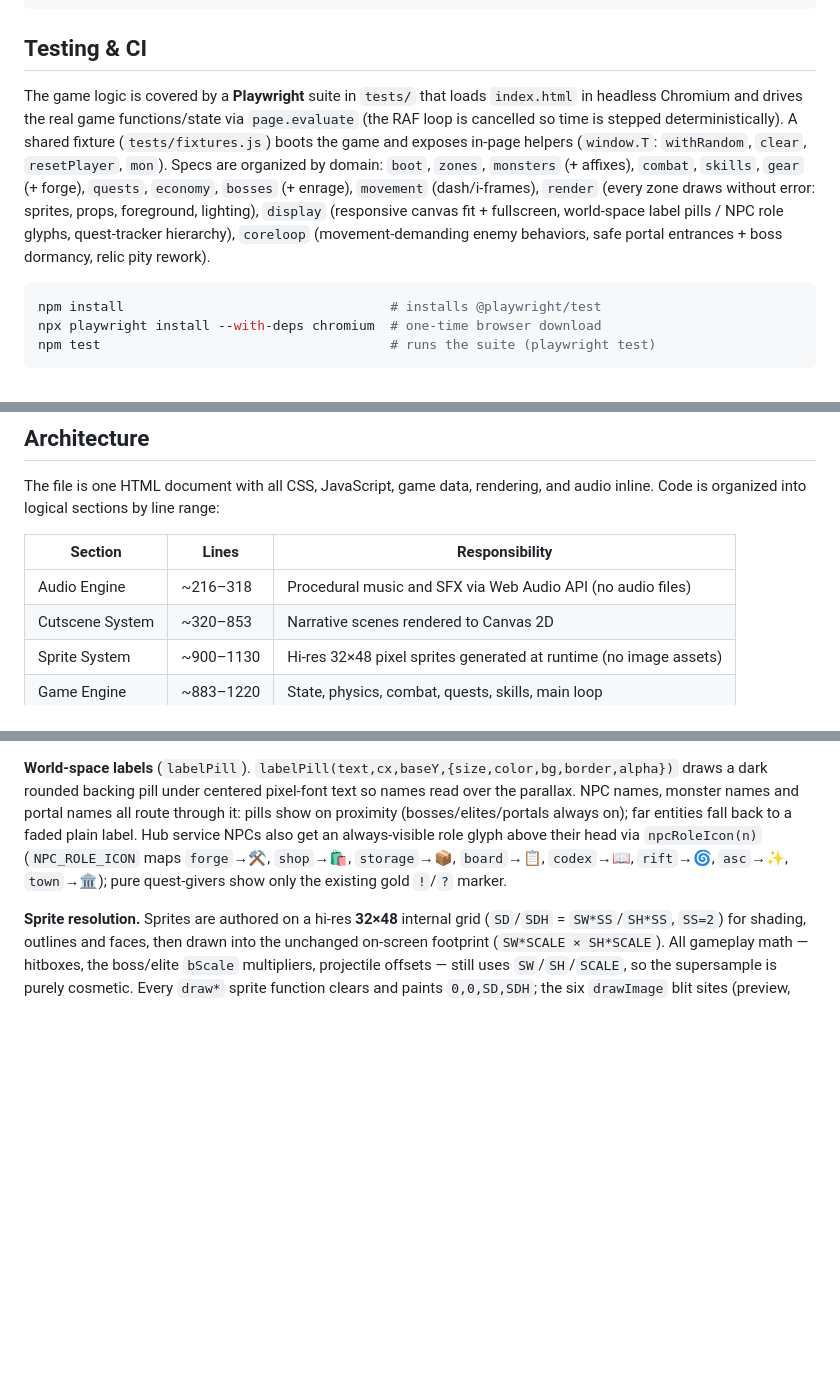
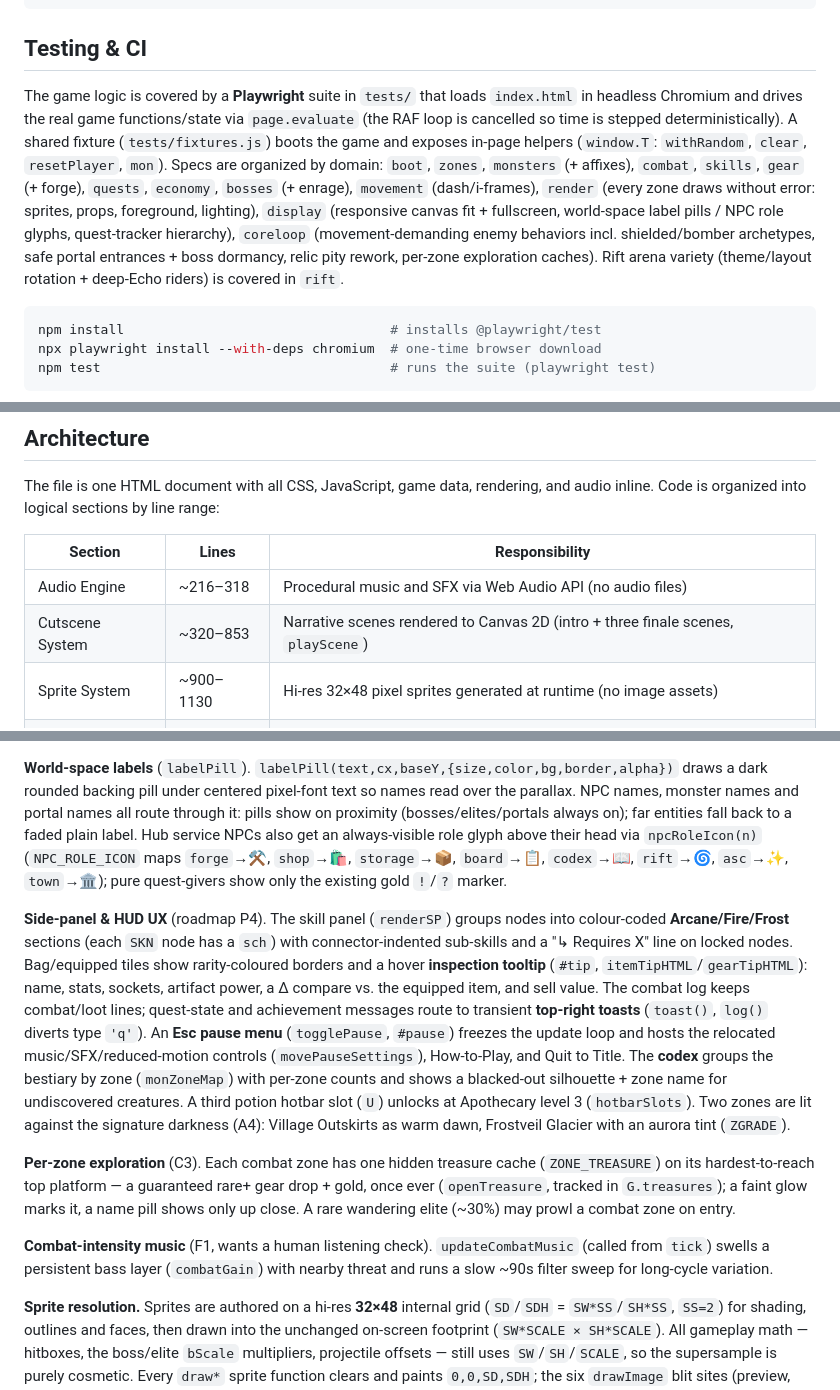
Before and after one commit to tobenhair/rune-story, a Markdown page: CLAUDE.md, 3 parts joined by grey strips. Drawn GitHub-style; blank space fills up the shorter version.

````diff
--- a/CLAUDE.md
+++ b/CLAUDE.md
@@ -23,7 +23,7 @@ python3 -m http.server 8080
 
 ## Testing & CI
 
-The game logic is covered by a **Playwright** suite in `tests/` that loads `index.html` in headless Chromium and drives the real game functions/state via `page.evaluate` (the RAF loop is cancelled so time is stepped deterministically). A shared fixture (`tests/fixtures.js`) boots the game and exposes in-page helpers (`window.T`: `withRandom`, `clear`, `resetPlayer`, `mon`). Specs are organized by domain: `boot`, `zones`, `monsters` (+ affixes), `combat`, `skills`, `gear` (+ forge), `quests`, `economy`, `bosses` (+ enrage), `movement` (dash/i-frames), `render` (every zone draws without error: sprites, props, foreground, lighting), `display` (responsive canvas fit + fullscreen, world-space label pills / NPC role glyphs, quest-tracker hierarchy), `coreloop` (movement-demanding enemy behaviors, safe portal entrances + boss dormancy, relic pity rework).
+The game logic is covered by a **Playwright** suite in `tests/` that loads `index.html` in headless Chromium and drives the real game functions/state via `page.evaluate` (the RAF loop is cancelled so time is stepped deterministically). A shared fixture (`tests/fixtures.js`) boots the game and exposes in-page helpers (`window.T`: `withRandom`, `clear`, `resetPlayer`, `mon`). Specs are organized by domain: `boot`, `zones`, `monsters` (+ affixes), `combat`, `skills`, `gear` (+ forge), `quests`, `economy`, `bosses` (+ enrage), `movement` (dash/i-frames), `render` (every zone draws without error: sprites, props, foreground, lighting), `display` (responsive canvas fit + fullscreen, world-space label pills / NPC role glyphs, quest-tracker hierarchy), `coreloop` (movement-demanding enemy behaviors incl. shielded/bomber archetypes, safe portal entrances + boss dormancy, relic pity rework, per-zone exploration caches). Rift arena variety (theme/layout rotation + deep-Echo riders) is covered in `rift`.
 
 ```bash
 npm install                                  # installs @playwright/test
@@ -40,7 +40,7 @@ The file is one HTML document with all CSS, JavaScript, game data, rendering, an
 | Section | Lines | Responsibility |
 |---|---|---|
 | Audio Engine | ~216–318 | Procedural music and SFX via Web Audio API (no audio files) |
-| Cutscene System | ~320–853 | Narrative scenes rendered to Canvas 2D |
+| Cutscene System | ~320–853 | Narrative scenes rendered to Canvas 2D (intro + three finale scenes, `playScene`) |
 | Sprite System | ~900–1130 | Hi-res 32×48 pixel sprites generated at runtime (no image assets) |
 | Game Engine | ~883–1220 | State, physics, combat, quests, skills, main loop |
 
@@ -114,6 +116,12 @@ Everything is procedural Canvas 2D. Backgrounds use multi-layer parallax (depths
 
 **World-space labels** (`labelPill`). `labelPill(text,cx,baseY,{size,color,bg,border,alpha})` draws a dark rounded backing pill under centered pixel-font text so names read over the parallax. NPC names, monster names and portal names all route through it: pills show on proximity (bosses/elites/portals always on); far entities fall back to a faded plain label. Hub service NPCs also get an always-visible role glyph above their head via `npcRoleIcon(n)` (`NPC_ROLE_ICON` maps `forge`→⚒️, `shop`→🛍️, `storage`→📦, `board`→📋, `codex`→📖, `rift`→🌀, `asc`→✨, `town`→🏛️); pure quest-givers show only the existing gold `!`/`?` marker.
 
+**Side-panel & HUD UX** (roadmap P4). The skill panel (`renderSP`) groups nodes into colour-coded **Arcane/Fire/Frost** sections (each `SKN` node has a `sch`) with connector-indented sub-skills and a "↳ Requires X" line on locked nodes. Bag/equipped tiles show rarity-coloured borders and a hover **inspection tooltip** (`#tip`, `itemTipHTML`/`gearTipHTML`): name, stats, sockets, artifact power, a Δ compare vs. the equipped item, and sell value. The combat log keeps combat/loot lines; quest-state and achievement messages route to transient **top-right toasts** (`toast()`, `log()` diverts type `'q'`). An **Esc pause menu** (`togglePause`, `#pause`) freezes the update loop and hosts the relocated music/SFX/reduced-motion controls (`movePauseSettings`), How-to-Play, and Quit to Title. The **codex** groups the bestiary by zone (`monZoneMap`) with per-zone counts and shows a blacked-out silhouette + zone name for undiscovered creatures. A third potion hotbar slot (`U`) unlocks at Apothecary level 3 (`hotbarSlots`). Two zones are lit against the signature darkness (A4): Village Outskirts as warm dawn, Frostveil Glacier with an aurora tint (`ZGRADE`).
+
+**Per-zone exploration** (C3). Each combat zone has one hidden treasure cache (`ZONE_TREASURE`) on its hardest-to-reach top platform — a guaranteed rare+ gear drop + gold, once ever (`openTreasure`, tracked in `G.treasures`); a faint glow marks it, a name pill shows only up close. A rare wandering elite (~30%) may prowl a combat zone on entry.
+
+**Combat-intensity music** (F1, wants a human listening check). `updateCombatMusic` (called from `tick`) swells a persistent bass layer (`combatGain`) with nearby threat and runs a slow ~90s filter sweep for long-cycle variation.
+
 **Sprite resolution.** Sprites are authored on a hi-res **32×48** internal grid (`SD`/`SDH` = `SW*SS`/`SH*SS`, `SS=2`) for shading, outlines and faces, then drawn into the unchanged on-screen footprint (`SW*SCALE × SH*SCALE`). All gameplay math — hitboxes, the boss/elite `bScale` multipliers, projectile offsets — still uses `SW`/`SH`/`SCALE`, so the supersample is purely cosmetic. Every `draw*` sprite function clears and paints `0,0,SD,SDH`; the six `drawImage` blit sites (preview, HUD, NPC, monster, dash trail, player) read source rects in `SD`/`SDH`. Shared sprite helpers: `vg` (vertical 3-stop gradient body shading), `orc` (outlined rect), `band` (light/dark banding), `glow` (radial glow for eyes/orbs), `fx` (mirror an x-coord so R-facing sprites author once and flip for left).
 
 **Environment polish layer** (cosmetic, layered over the per-zone parallax BGs). `zoneTheme(z)` maps each zone to a theme; three passes run inside `draw()`: `drawProps()` (world-space ground decorations — trees/crystals/columns/lampposts/obelisks, behind characters), `drawForeground()` (ground fog + animated ambient particles — leaves/embers/spores/fireflies — and a translucent foreground silhouette band, in front of characters), and `drawLighting()` (per-zone colour grade via `ZGRADE` + a warm radial light on the player + spell-coloured light per live projectile + a vignette, under the HUD). All are procedural and add no new `G` state.
````
Also changed, not shown: other parts of CLAUDE.md (+4 -2 lines), backlog.md (+46 -23 lines), 1 other file.
